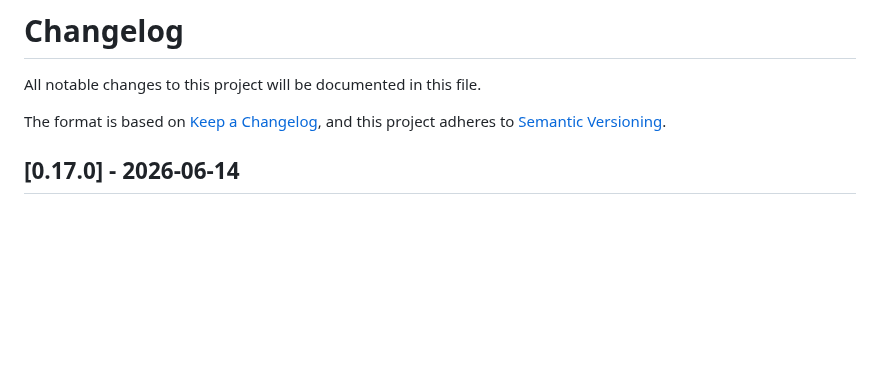
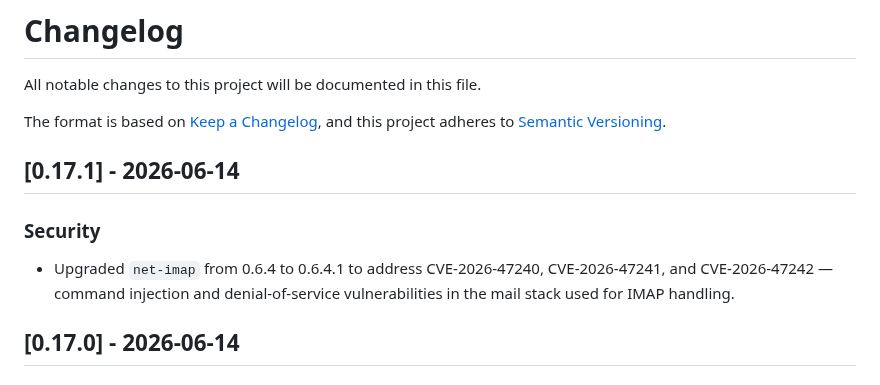
Before and after one commit to exnihiloai/nodl, a Markdown page: CHANGELOG.md, the part around the change. Drawn GitHub-style; blank space fills up the shorter version.

Commit message:
Update CHANGELOG for version 0.17.1
- Documented the upgrade of `net-imap` from 0.6.4 to 0.6.4.1 to address security vulnerabilities CVE-2026-47240, CVE-2026-47241, and CVE-2026-47242 related to command injection and denial-of-service in IMAP handling.

```diff
--- a/CHANGELOG.md
+++ b/CHANGELOG.md
@@ -4,6 +4,11 @@ All notable changes to this project will be documented in this file.
 
 The format is based on [Keep a Changelog](https://keepachangelog.com/en/1.1.0/),
 and this project adheres to [Semantic Versioning](https://semver.org/spec/v2.0.0.html).
+
+## [0.17.1] - 2026-06-14
+
+### Security
+- Upgraded `net-imap` from 0.6.4 to 0.6.4.1 to address CVE-2026-47240, CVE-2026-47241, and CVE-2026-47242 — command injection and denial-of-service vulnerabilities in the mail stack used for IMAP handling.
 
 ## [0.17.0] - 2026-06-14
 
```
